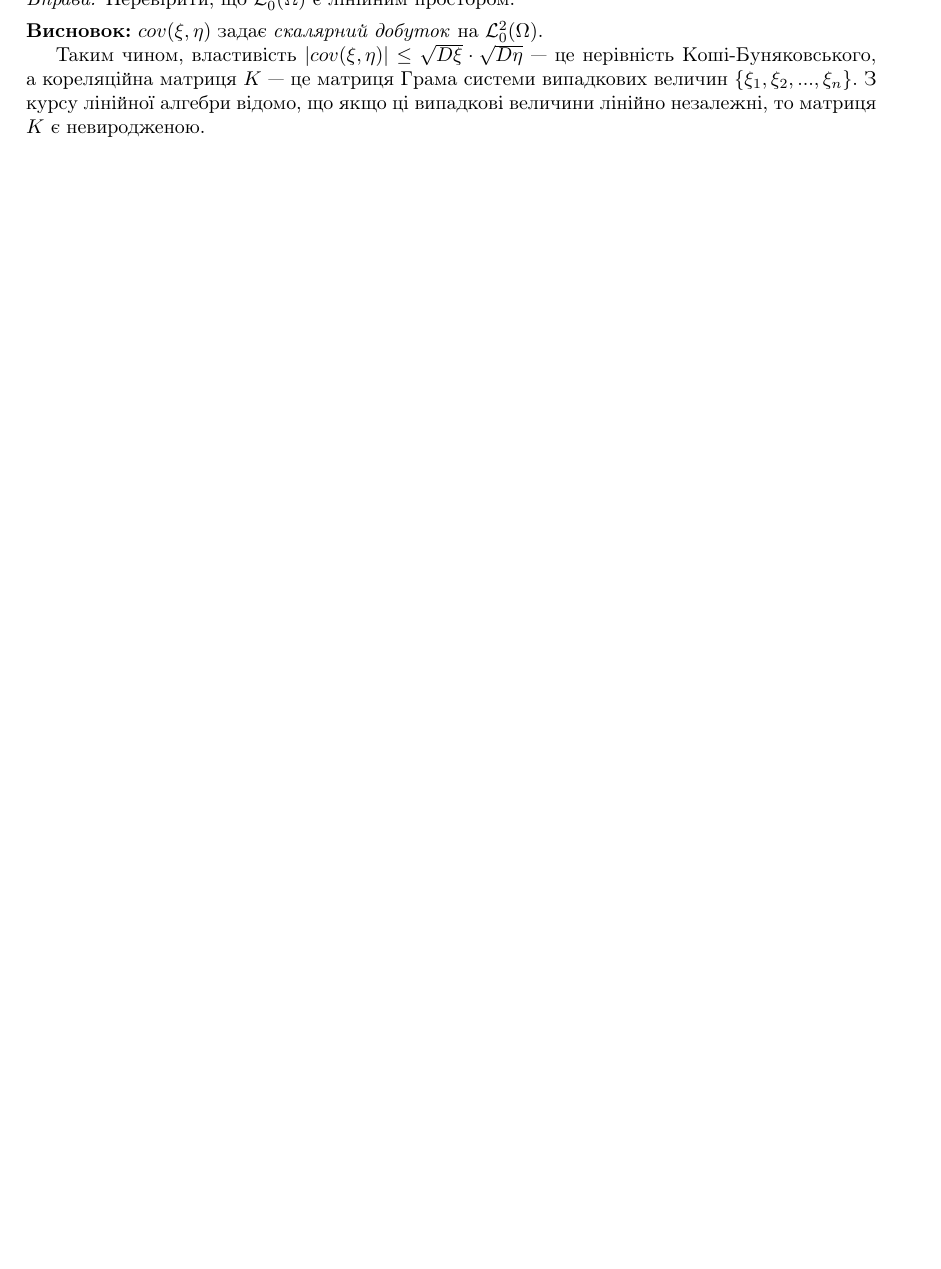
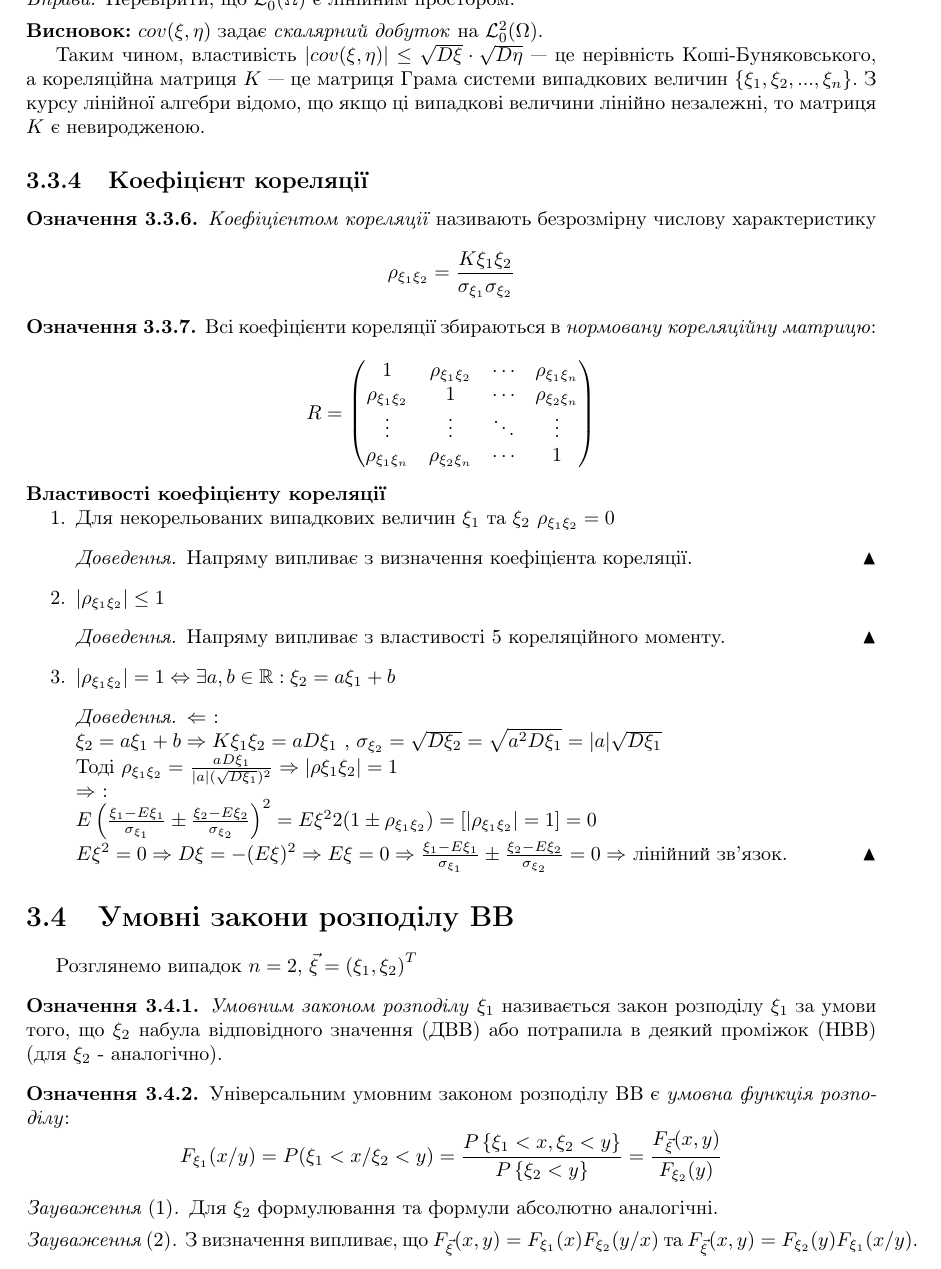
Before and after one commit to nikiandr/prob_notes, a LaTeX document (main.tex, which reads lectures/3_3.tex, lectures/3_4.tex): part of page 36 of 46, cut so that both start at the same text, the shorter picture padded with empty space. Compiled offline with pdfLaTeX.

Commit message:
3_3 finished, 3_4 started

```diff
--- a/lectures/3_3.tex
+++ b/lectures/3_3.tex
@@ -255,3 +255,67 @@ $\mathcal{L}_0^2(\Omega) = \left\{\xi : \Omega \rightarrow \mathbb{R} \;|\; E\xi
 це нерівність Коші-Буняковського, а кореляційна матриця $K$ --- це матриця Грама системи
 випадкових величин $\left\{\xi_1, \xi_2, ..., \xi_n\right\}$.
 З курсу лінійної алгебри відомо, що якщо ці випадкові величини лінійно незалежні, то матриця $K$ є невиродженою.
+
+\subsection{Коефіцієнт кореляції}
+\begin{definition}
+    \emph{Коефіцієнтом кореляції} називають безрозмірну числову характеристику
+    \begin{equation*}
+        \rho_{\xi_1\xi_2} = \frac{K\xi_1\xi_2}{\sigma_{\xi_1}\sigma_{\xi_2}}
+    \end{equation*}
+\end{definition}
+
+\begin{definition}
+    Всі коефіцієнти кореляції збираються в
+    \emph{нормовану кореляційну матрицю}:
+
+    \begin{equation*}
+        R =
+        \begin{pmatrix}
+            1 & \rho_{\xi_1\xi_2} & \cdots & \rho_{\xi_1\xi_n} \\
+            \rho_{\xi_1\xi_2} & 1 & \cdots & \rho_{\xi_2\xi_n} \\
+            \vdots & \vdots & \ddots & \vdots \\
+            \rho_{\xi_1\xi_n} & \rho_{\xi_2\xi_n} & \cdots & 1
+        \end{pmatrix}
+    \end{equation*}
+
+\end{definition}
+
+\noindent \textbf{Властивості коефіцієнту кореляції}
+\begin{enumerate}
+    \item Для некорельованих випадкових величин $\xi_1$ та $\xi_2$
+    $\rho_{\xi_1\xi_2} = 0$
+    \begin{proof}
+        Напряму випливає з визначення коефіцієнта кореляції.
+    \end{proof}
+    \item $\left|\rho_{\xi_1\xi_2}\right| \leq 1$
+    \begin{proof}
+        Напряму випливає з властивості 5 кореляційного моменту.
+    \end{proof}
+    \item $\left|\rho_{\xi_1\xi_2}\right| = 1 \Leftrightarrow
+    \exists a, b \in \mathbb{R}: \xi_2 = a\xi_1 + b$
+    \begin{proof}
+        $\Leftarrow$ :
+
+        $\xi_2 = a\xi_1 + b \Rightarrow K\xi_1\xi_2 =
+        aD\xi_1$
+        ,
+        $\sigma_{\xi_2} = \sqrt{D\xi_2} = \sqrt{a^2D\xi_1} =
+        |a|\sqrt{D\xi_1}$
+
+        Тоді $\rho_{\xi_1\xi_2} = \frac{aD\xi_1}{|a|(\sqrt{D\xi_1})^2}
+        \Rightarrow
+        \left|\rho\xi_1\xi_2\right| = 1$
+
+        $\Rightarrow$ :
+
+        $E\left(\frac{\xi_1 - E\xi_1}{\sigma_{\xi_1}}
+        \pm \frac{\xi_2 - E\xi_2}{\sigma_{\xi_2}}\right)^2 = E\xi^2
+        2(1\pm\rho_{\xi_1\xi_2}) = \left[|\rho_{\xi_1\xi_2}| = 1\right]
+        = 0$
+
+        $E\xi^2 = 0 \Rightarrow D\xi = -(E\xi)^2 \Rightarrow E\xi = 0
+        \Rightarrow \frac{\xi_1 - E\xi_1}{\sigma_{\xi_1}}
+        \pm \frac{\xi_2 - E\xi_2}{\sigma_{\xi_2}} = 0 \Rightarrow
+        $ лінійний зв'язок.
+    \end{proof}
+\end{enumerate}
--- /dev/null
+++ b/lectures/3_4.tex
@@ -0,0 +1,31 @@
+% !TEX root = ../main.tex
+
+\section{Умовні закони розподілу ВВ}
+
+Розглянемо випадок $n = 2$, $\vec{\xi} = \left(\xi_1, \xi_2\right)^T$
+
+\begin{definition}
+    \emph{Умовним законом розподілу} $\xi_1$ називається закон розподілу
+    $\xi_1$ за умови того, що $\xi_2$ набула відповідного значення (ДВВ)
+    або потрапила в деякий проміжок (НВВ) (для $\xi_2$ - аналогічно).
+\end{definition}
+
+\begin{definition}
+    Універсальним умовним законом розподілу ВВ є \emph{умовна функція
+    розподілу}:
+    \begin{equation*}
+        F_{\xi_1}(x/y) = P({\xi_1 < x}/{\xi_2 < y}) =
+        \frac{P\left\{\xi_1 < x, \xi_2 < y\right\}}
+        {P\left\{\xi_2 < y\right\}} =
+        \frac{F_{\vec{\xi}}(x, y)}{F_{\xi_2}(y)}
+    \end{equation*}
+\end{definition}
+\begin{remark}[1]
+    Для $\xi_2$ формулювання та формули абсолютно аналогічні.
+\end{remark}
+\begin{remark}[2]
+    З визначення випливає, що
+    $F_{\vec{\xi}}(x,y) = F_{\xi_1}(x)F_{\xi_2}(y/x)$
+    та
+    $F_{\vec{\xi}}(x,y) = F_{\xi_2}(y)F_{\xi_1}(x/y)$.
+\end{remark}
```
Also changed, not shown: main.tex (+1 -1 lines).
